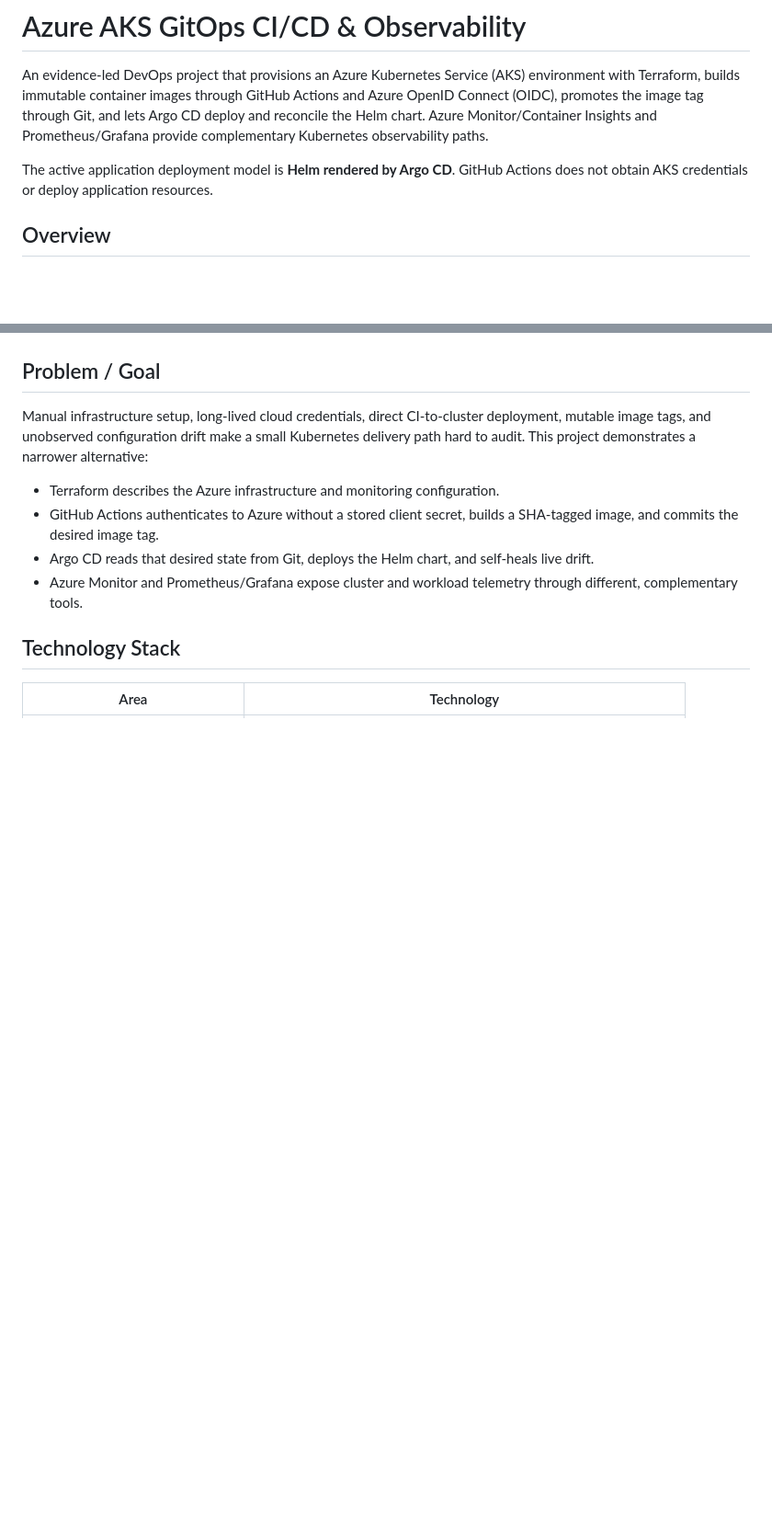
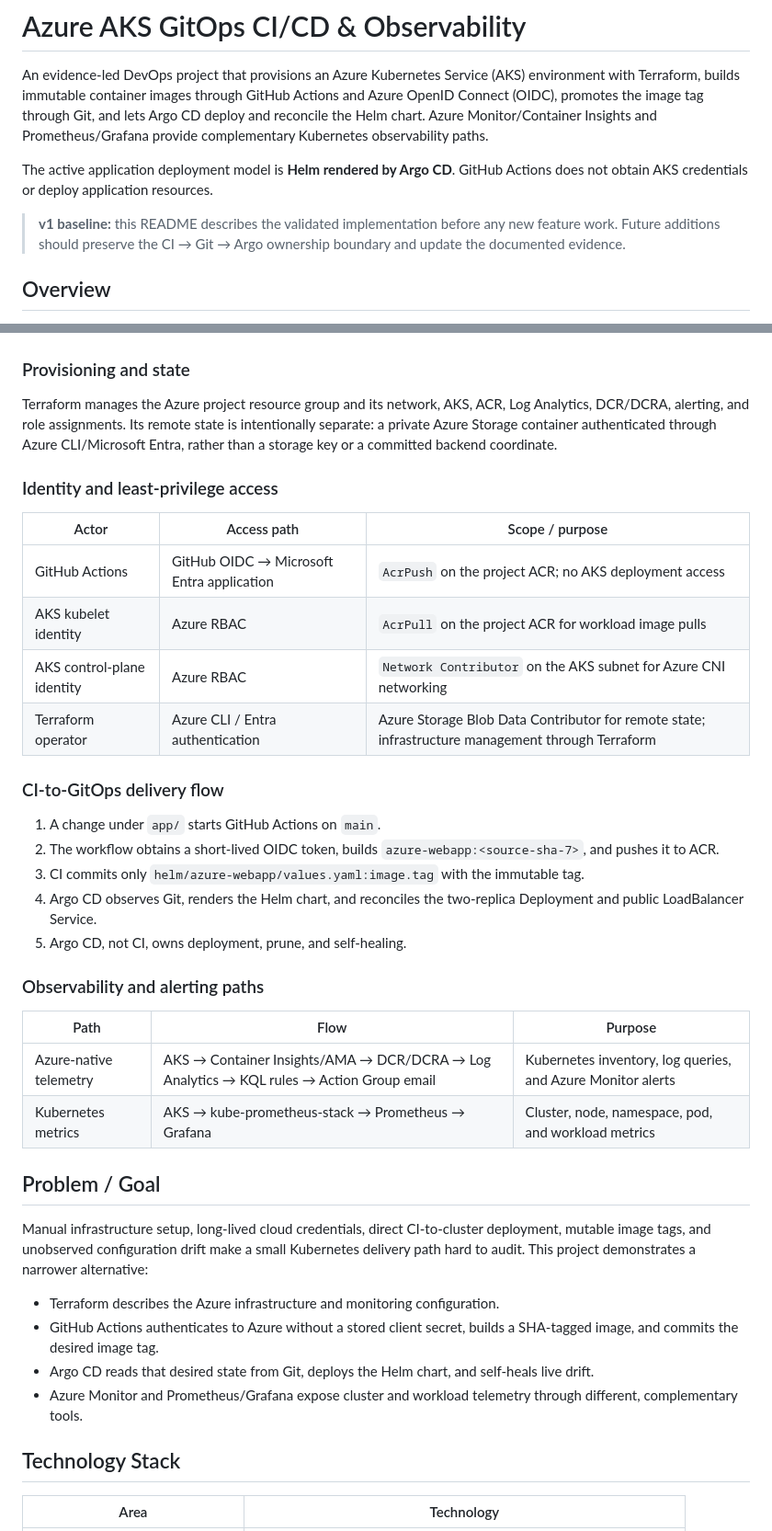
Before and after one commit to devSatym/azure-aks-gitops-observability, a Markdown page: README.md, 2 parts joined by grey strips. Shown at 92% size. Drawn GitHub-style; blank space fills up the shorter version.

Commit message:
docs(v1): improve architecture baseline

````diff
--- a/README.md
+++ b/README.md
@@ -3,6 +3,8 @@
 An evidence-led DevOps project that provisions an Azure Kubernetes Service (AKS) environment with Terraform, builds immutable container images through GitHub Actions and Azure OpenID Connect (OIDC), promotes the image tag through Git, and lets Argo CD deploy and reconcile the Helm chart. Azure Monitor/Container Insights and Prometheus/Grafana provide complementary Kubernetes observability paths.
 
 The active application deployment model is **Helm rendered by Argo CD**. GitHub Actions does not obtain AKS credentials or deploy application resources.
+
+> **v1 baseline:** this README describes the validated implementation before any new feature work. Future additions should preserve the CI → Git → Argo ownership boundary and update the documented evidence.
 
 ## Overview
 
@@ -31,4 +64,32 @@ flowchart TD
 ```
+
+### Provisioning and state
+
+Terraform manages the Azure project resource group and its network, AKS, ACR, Log Analytics, DCR/DCRA, alerting, and role assignments. Its remote state is intentionally separate: a private Azure Storage container authenticated through Azure CLI/Microsoft Entra, rather than a storage key or a committed backend coordinate.
+
+### Identity and least-privilege access
+
+| Actor | Access path | Scope / purpose |
+| --- | --- | --- |
+| GitHub Actions | GitHub OIDC → Microsoft Entra application | `AcrPush` on the project ACR; no AKS deployment access |
+| AKS kubelet identity | Azure RBAC | `AcrPull` on the project ACR for workload image pulls |
+| AKS control-plane identity | Azure RBAC | `Network Contributor` on the AKS subnet for Azure CNI networking |
+| Terraform operator | Azure CLI / Entra authentication | Azure Storage Blob Data Contributor for remote state; infrastructure management through Terraform |
+
+### CI-to-GitOps delivery flow
+
+1. A change under `app/` starts GitHub Actions on `main`.
+2. The workflow obtains a short-lived OIDC token, builds `azure-webapp:<source-sha-7>`, and pushes it to ACR.
+3. CI commits only `helm/azure-webapp/values.yaml:image.tag` with the immutable tag.
+4. Argo CD observes Git, renders the Helm chart, and reconciles the two-replica Deployment and public LoadBalancer Service.
+5. Argo CD, not CI, owns deployment, prune, and self-healing.
+
+### Observability and alerting paths
+
+| Path | Flow | Purpose |
+| --- | --- | --- |
+| Azure-native telemetry | AKS → Container Insights/AMA → DCR/DCRA → Log Analytics → KQL rules → Action Group email | Kubernetes inventory, log queries, and Azure Monitor alerts |
+| Kubernetes metrics | AKS → kube-prometheus-stack → Prometheus → Grafana | Cluster, node, namespace, pod, and workload metrics |
 
 ## Problem / Goal
 
````
Also changed, not shown: other parts of README.md (+48 -18 lines), docs/codex/02-PROJECT-STATUS.md (+3 -2 lines).
